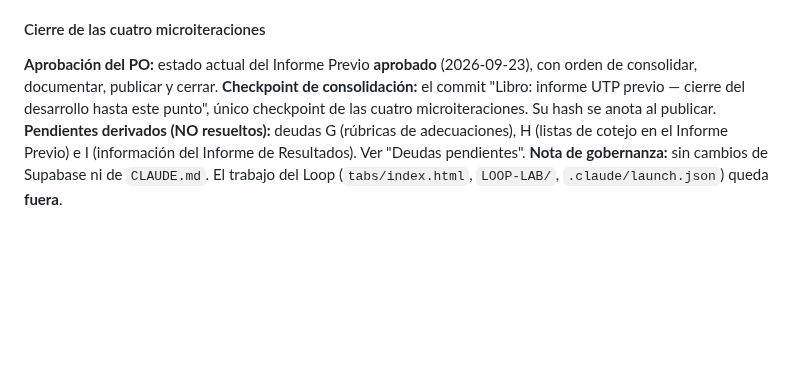
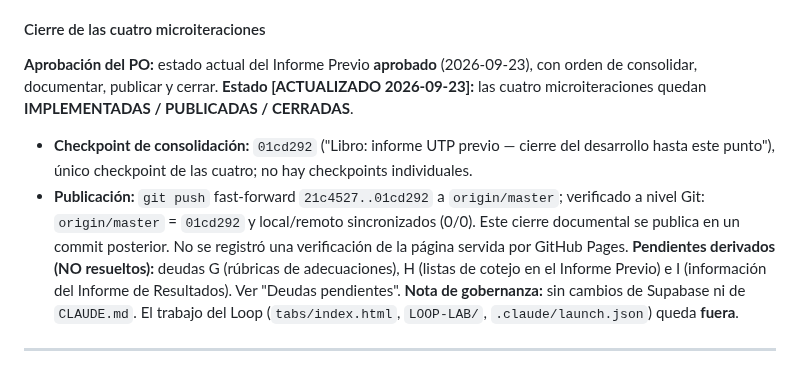
Before and after one commit to patolastra/profe-apps, a Markdown page: AUDITORIA/DESARROLLO_PARALELO.md, the part around the change. Rendered like a GitHub page; blank space fills up the shorter version.

Commit message:
Documental: cierre del Informe UTP previo (4 microiteraciones publicadas en 01cd292)
Co-Authored-By: Claude Opus 5.5 <noreply@anthropic.com>

```diff
--- a/AUDITORIA/DESARROLLO_PARALELO.md
+++ b/AUDITORIA/DESARROLLO_PARALELO.md
@@ -892,9 +892,15 @@ El texto de ese informe no cambia; su bloque de datos solo se ve más compacto.
 
 **Aprobación del PO:** estado actual del Informe Previo **aprobado** (2026-09-23), con
 orden de consolidar, documentar, publicar y cerrar.
-**Checkpoint de consolidación:** el commit "Libro: informe UTP previo — cierre del
-desarrollo hasta este punto", único checkpoint de las cuatro microiteraciones. Su hash se
-anota al publicar.
+**Estado [ACTUALIZADO 2026-09-23]:** las cuatro microiteraciones quedan **IMPLEMENTADAS /
+PUBLICADAS / CERRADAS**.
+- **Checkpoint de consolidación:** `01cd292` ("Libro: informe UTP previo — cierre del
+  desarrollo hasta este punto"), único checkpoint de las cuatro; no hay checkpoints
+  individuales.
+- **Publicación:** `git push` fast-forward `21c4527..01cd292` a `origin/master`; verificado
+  a nivel Git: `origin/master` = `01cd292` y local/remoto sincronizados (0/0). Este cierre
+  documental se publica en un commit posterior. No se registró una verificación de la
+  página servida por GitHub Pages.
 **Pendientes derivados (NO resueltos):** deudas G (rúbricas de adecuaciones), H (listas de
 cotejo en el Informe Previo) e I (información del Informe de Resultados). Ver "Deudas
 pendientes".
```
